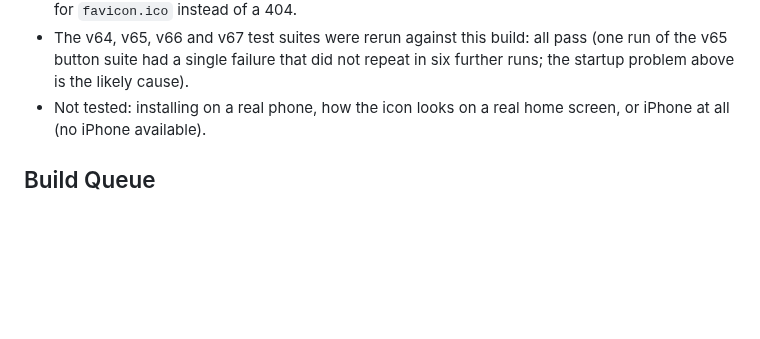
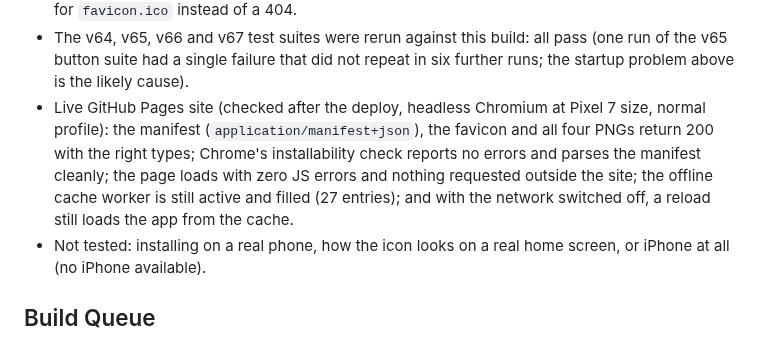
Before and after one commit to TundraJon/Stratosphere, a Markdown page: README.md, the part around the change. Rendered like a GitHub page; blank space fills up the shorter version.

Commit message:
Build Log 11: add live-site verification
Co-Authored-By: Claude Sonnet 5.5 <noreply@anthropic.com>
Claude-Session: https://claude.ai/code/session_013wo48Gh5BkZ6AmfYjeQCbh

```diff
--- a/README.md
+++ b/README.md
@@ -164,6 +164,7 @@ Built as spec'd in the Build Queue. Jon chose the icon (his globe image) and sai
 - Chrome's own installability check (`Page.getInstallabilityErrors`) reports no errors in a normal browser profile, and `Page.getAppManifest` parses the manifest with no errors or warnings. (In Playwright's default incognito-style context the check reports only `in-incognito`, which is a property of that test context, not of the app.)
 - The page has all six new head tags with the right values, loads, and the browser now gets a 200 for `favicon.ico` instead of a 404.
 - The v64, v65, v66 and v67 test suites were rerun against this build: all pass (one run of the v65 button suite had a single failure that did not repeat in six further runs; the startup problem above is the likely cause).
+- Live GitHub Pages site (checked after the deploy, headless Chromium at Pixel 7 size, normal profile): the manifest (`application/manifest+json`), the favicon and all four PNGs return 200 with the right types; Chrome's installability check reports no errors and parses the manifest cleanly; the page loads with zero JS errors and nothing requested outside the site; the offline cache worker is still active and filled (27 entries); and with the network switched off, a reload still loads the app from the cache.
 - Not tested: installing on a real phone, how the icon looks on a real home screen, or iPhone at all (no iPhone available).
 
 ## Build Queue
```
